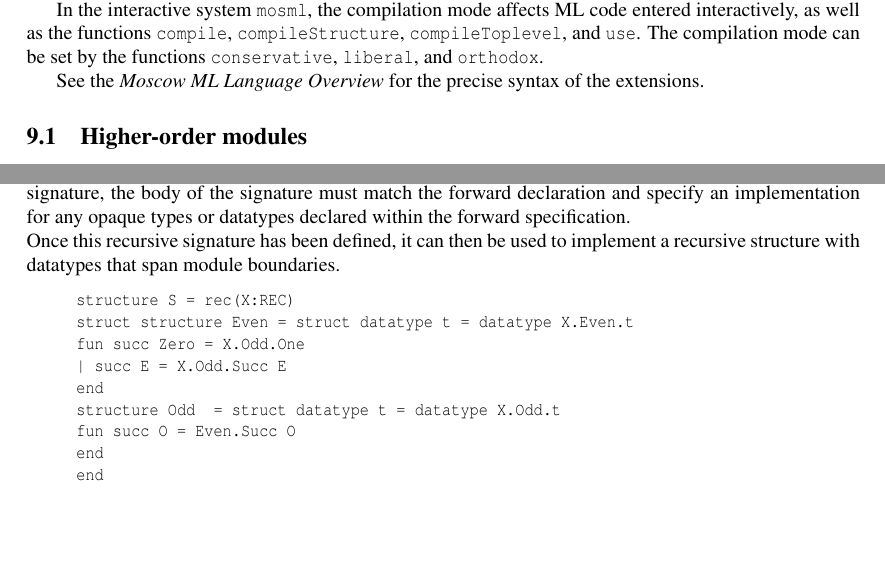
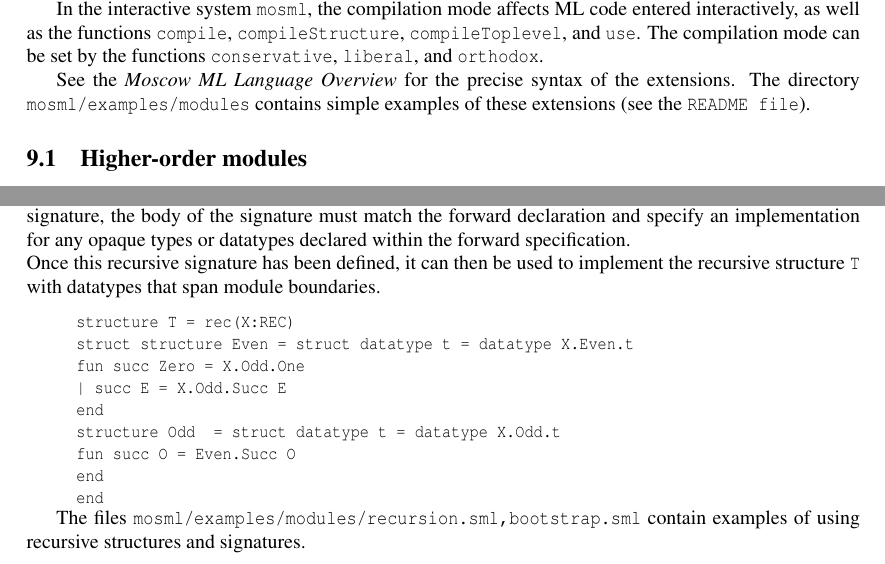
Before and after one commit to kfl/mosml, a LaTeX document (src/doc/manual.tex): two parts of pages 25 and 29 of 46, joined at a grey line, cut so that both start at the same text, the shorter picture padded with empty space. Compiled offline with pdfLaTeX; a LaTeX package or settings file that is missing is left out.

Commit message:
added refs to examples/

```diff
--- a/src/doc/manual.tex
+++ b/src/doc/manual.tex
@@ -1882,6 +1882,8 @@ and \texttt{use}.  The compilation mode can be set by the functions
 
 See the \emph{Moscow ML Language Overview} for the precise syntax of
 the extensions.
+The directory {\tt mosml/examples/modules} contains simple examples of
+these extensions (see the {\tt README file}).
 
 \subsection{Higher-order modules}
 
@@ -1938,6 +1940,9 @@ may be supplied instead:
 structure R4 = F3(functor(X:sig type t end)=>
                   struct type u = X.t val y = 1 val z = [] end)
 \end{program}
+
+The files {\tt mosml/examples/modules/poly.sml,bootstrap.sml}
+contain examples that use higher-order functors.
 
 \subsection{Applicative functors}
 \label{sec-applicative-functors}
@@ -2259,11 +2271,11 @@ declared  within the forward specification.
 
 \noindent
 Once this recursive signature has been defined, it can then
-be used to implement a recursive structure
+be used to implement the recursive structure \texttt{T}
 with datatypes that span module boundaries.
 
 \begin{program}
-structure S = rec(X:REC)
+structure T = rec(X:REC)
               struct structure Even = struct datatype t = datatype X.Even.t
                                              fun succ Zero = X.Odd.One
                                                | succ E = X.Odd.Succ E
@@ -2273,6 +2285,9 @@ structure S = rec(X:REC)
                                       end
               end
 \end{program}
+
+The files {\tt mosml/examples/modules/recursion.sml,bootstrap.sml}
+contain examples of using recursive structures and signatures.
 
 \subsection{Miscellaneous relaxations of Standard ML restrictions}
 \label{sec-misc-relaxations}
```
Also changed, not shown: src/doc/manual.tex (7 more changed lines).
